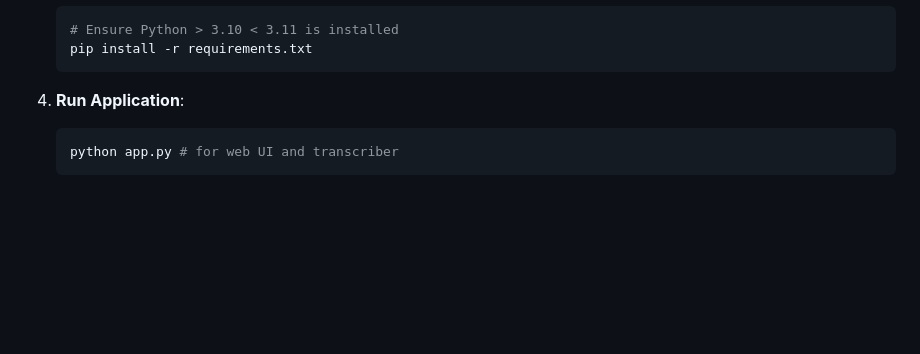
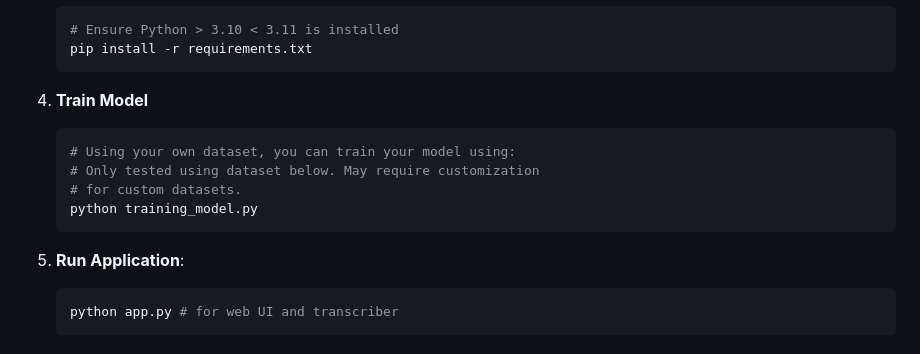
Before and after one commit to isliese/ASTRO-ASL, a Markdown page: README.md, the part around the change. Rendered like a GitHub page; blank space fills up the shorter version.

Commit message:
Update README.md
Added training instructions.

````diff
--- a/README.md
+++ b/README.md
@@ -56,8 +56,14 @@ Sound doesn’t travel in the vacuum of space, making traditional spoken communi
    # Ensure Python > 3.10 < 3.11 is installed
    pip install -r requirements.txt
    ```
-
-5. **Run Application**:
+4. **Train Model**
+   ```bash
+   # Using your own dataset, you can train your model using:
+   # Only tested using dataset below. May require customization
+   # for custom datasets.
+   python training_model.py
+   ```
+6. **Run Application**:
    ```bash
    python app.py # for web UI and transcriber
    ```
````
